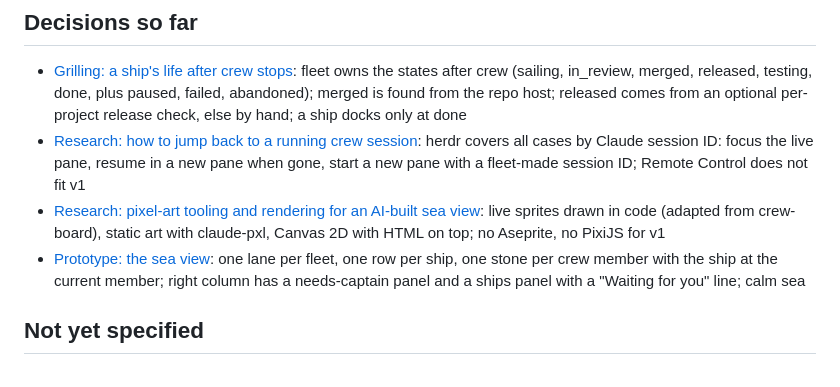
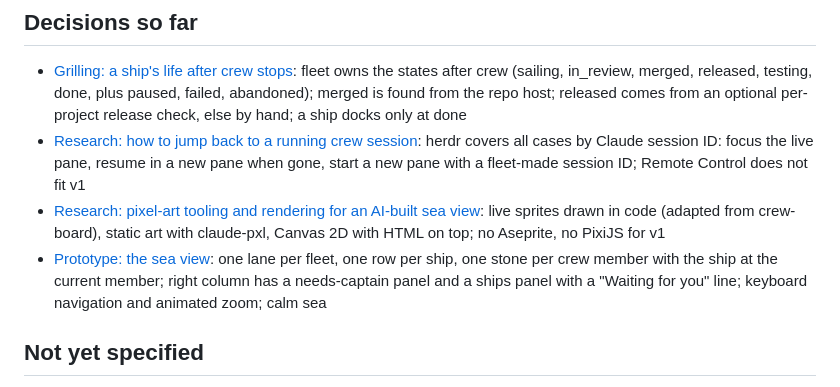
Before and after one commit to sabasayer/fleet, a Markdown page: .scratch/fleet/map.md, the part around the change. Rendered like a GitHub page.

Commit message:
docs: add navigation to sea view decision
Co-Authored-By: Claude Opus 5.5 <noreply@anthropic.com>

```diff
--- a/.scratch/fleet/map.md
+++ b/.scratch/fleet/map.md
@@ -22,7 +22,7 @@ A build-ready spec for fleet v1, plus build tickets that `/crew` can run. Fleet
 - [Grilling: a ship's life after crew stops](issues/03-grilling-ship-lifecycle.md): fleet owns the states after crew (sailing, in_review, merged, released, testing, done, plus paused, failed, abandoned); merged is found from the repo host; released comes from an optional per-project release check, else by hand; a ship docks only at done
 - [Research: how to jump back to a running crew session](issues/01-research-jump-back.md): herdr covers all cases by Claude session ID: focus the live pane, resume in a new pane when gone, start a new pane with a fleet-made session ID; Remote Control does not fit v1
 - [Research: pixel-art tooling and rendering for an AI-built sea view](issues/02-research-pixel-tooling.md): live sprites drawn in code (adapted from crew-board), static art with claude-pxl, Canvas 2D with HTML on top; no Aseprite, no PixiJS for v1
-- [Prototype: the sea view](issues/04-prototype-sea-view.md): one lane per fleet, one row per ship, one stone per crew member with the ship at the current member; right column has a needs-captain panel and a ships panel with a "Waiting for you" line; calm sea
+- [Prototype: the sea view](issues/04-prototype-sea-view.md): one lane per fleet, one row per ship, one stone per crew member with the ship at the current member; right column has a needs-captain panel and a ships panel with a "Waiting for you" line; keyboard navigation and animated zoom; calm sea
 
 ## Not yet specified
 
```
Also changed, not shown: 1 other file.
